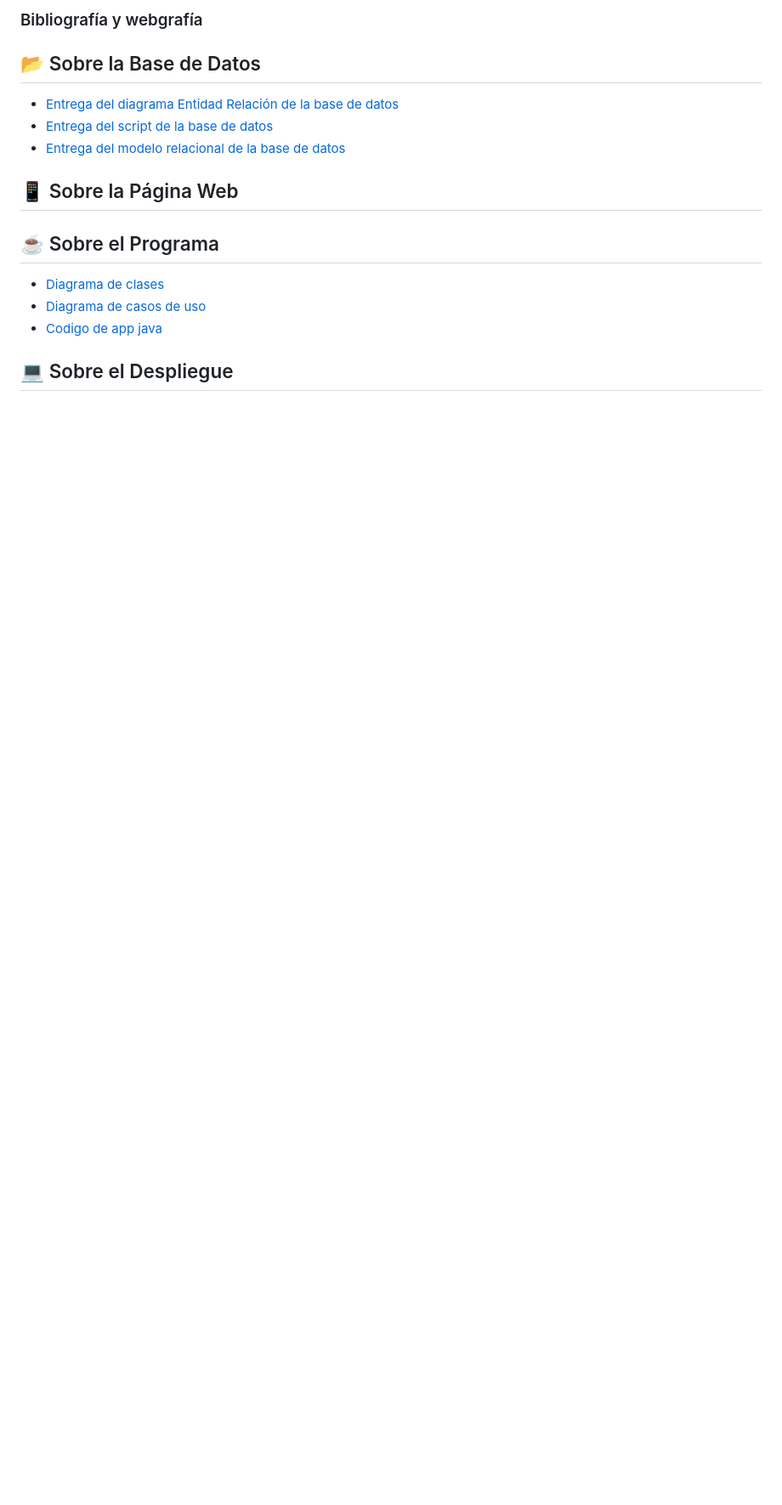
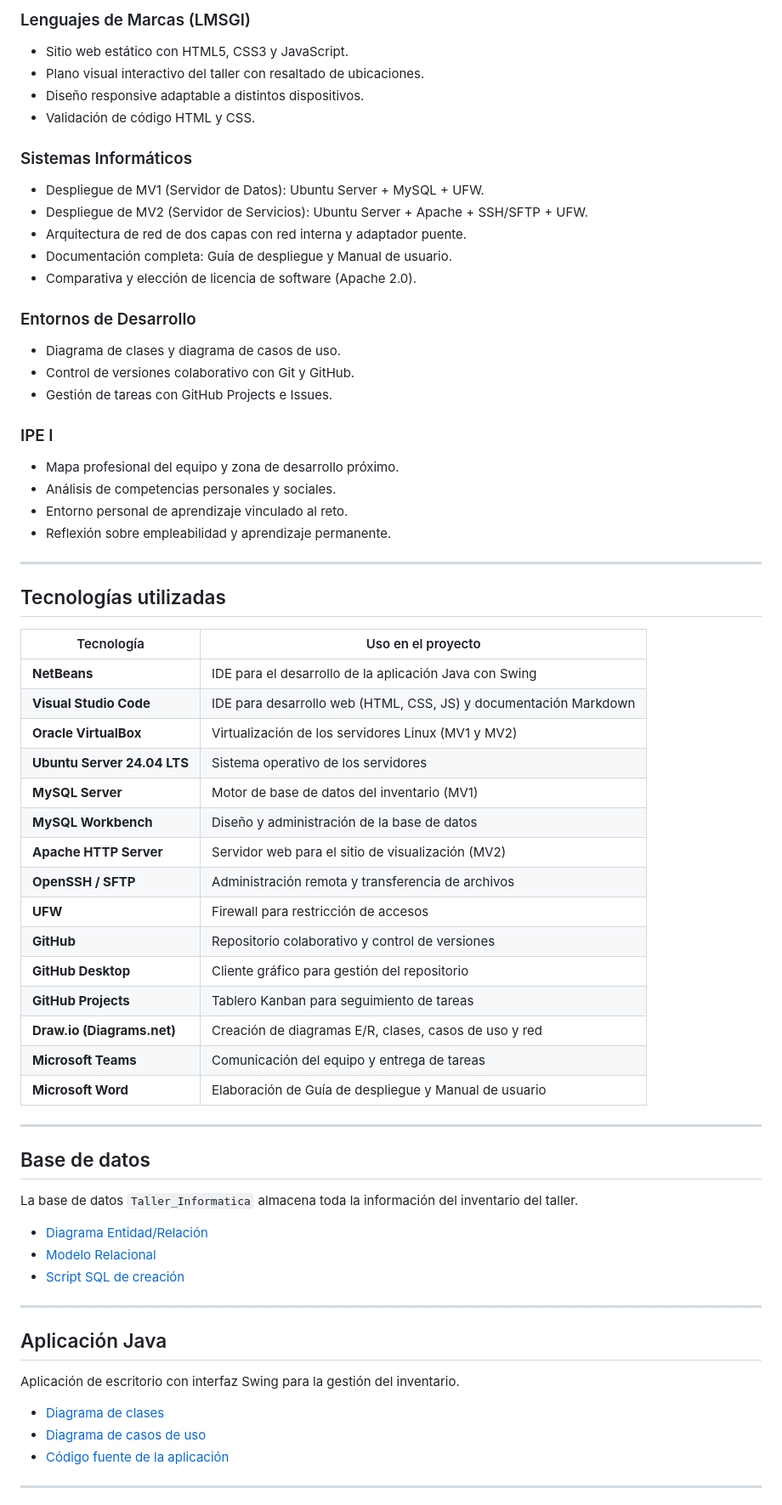
Before and after one commit to davidgsDAW/RETA_2526_EQUIPO4, a Markdown page: README.md, the part around one of its changes. Shown at 85% size. GitHub-like rendering; blank space fills up the shorter version.

Commit message:
mejora final del readme

```diff
--- a/README.md
+++ b/README.md
@@ -84,21 +74,69 @@ A continuación se muestran las principales tecnologías usadas para el desarrol
 
-### Bibliografía y webgrafía
+### Lenguajes de Marcas (LMSGI)
+- Sitio web estático con HTML5, CSS3 y JavaScript.
+- Plano visual interactivo del taller con resaltado de ubicaciones.
+- Diseño responsive adaptable a distintos dispositivos.
+- Validación de código HTML y CSS.
 
-## 📂 Sobre la Base de Datos
+### Sistemas Informáticos
+- Despliegue de MV1 (Servidor de Datos): Ubuntu Server + MySQL + UFW.
+- Despliegue de MV2 (Servidor de Servicios): Ubuntu Server + Apache + SSH/SFTP + UFW.
+- Arquitectura de red de dos capas con red interna y adaptador puente.
+- Documentación completa: Guía de despliegue y Manual de usuario.
+- Comparativa y elección de licencia de software (Apache 2.0).
 
+### Entornos de Desarrollo
+- Diagrama de clases y diagrama de casos de uso.
+- Control de versiones colaborativo con Git y GitHub.
+- Gestión de tareas con GitHub Projects e Issues.
 
-- [Entrega del diagrama Entidad Relación de la base de datos](/Documentacion/BD/Entidad_Relacion_Reto.png)
-- [Entrega del script de la base de datos](/Documentacion/BD/Script_Final.sql)
-- [Entrega del modelo relacional de la base de datos](/Documentacion/BD/Modelo_Relacional.png)
+### IPE I
+- Mapa profesional del equipo y zona de desarrollo próximo.
+- Análisis de competencias personales y sociales.
+- Entorno personal de aprendizaje vinculado al reto.
+- Reflexión sobre empleabilidad y aprendizaje permanente.
 
-## 📱 Sobre la Página Web
+---
 
-## ☕ Sobre el Programa
+## Tecnologías utilizadas
 
+| Tecnología | Uso en el proyecto |
+|------------|-------------------|
+| **NetBeans** | IDE para el desarrollo de la aplicación Java con Swing |
+| **Visual Studio Code** | IDE para desarrollo web (HTML, CSS, JS) y documentación Markdown |
+| **Oracle VirtualBox** | Virtualización de los servidores Linux (MV1 y MV2) |
+| **Ubuntu Server 24.04 LTS** | Sistema operativo de los servidores |
+| **MySQL Server** | Motor de base de datos del inventario (MV1) |
+| **MySQL Workbench** | Diseño y administración de la base de datos |
+| **Apache HTTP Server** | Servidor web para el sitio de visualización (MV2) |
+| **OpenSSH / SFTP** | Administración remota y transferencia de archivos |
+| **UFW** | Firewall para restricción de accesos |
+| **GitHub** | Repositorio colaborativo y control de versiones |
+| **GitHub Desktop** | Cliente gráfico para gestión del repositorio |
+| **GitHub Projects** | Tablero Kanban para seguimiento de tareas |
+| **Draw.io (Diagrams.net)** | Creación de diagramas E/R, clases, casos de uso y red |
+| **Microsoft Teams** | Comunicación del equipo y entrega de tareas |
+| **Microsoft Word** | Elaboración de Guía de despliegue y Manual de usuario |
+
+---
+
+## Base de datos
+
+La base de datos `Taller_Informatica` almacena toda la información del inventario del taller.
+
+- [Diagrama Entidad/Relación](/Documentacion/BD/Entidad_Relacion_Reto.png)
+- [Modelo Relacional](/Documentacion/BD/Modelo_Relacional.png)
+- [Script SQL de creación](/Documentacion/BD/Script_Final.sql)
+
+---
+
+## Aplicación Java
+
+Aplicación de escritorio con interfaz Swing para la gestión del inventario.
 
 - [Diagrama de clases](/Documentacion/ED/entrega-diagrama-clases)
 - [Diagrama de casos de uso](/Documentacion/ED/Entrega-Diagrama-CasosdeUso)
-- [Codigo de app java](/Documentacion/Proyecto_Java/RETA_2026_TALLER_INFORMATICA)
+- [Código fuente de la aplicación](/Documentacion/Proyecto_Java/RETA_2026_TALLER_INFORMATICA)
 
-## 💻 Sobre el Despliegue
+---
 
```
Also changed, not shown: other parts of README.md (+129 -78 lines).
